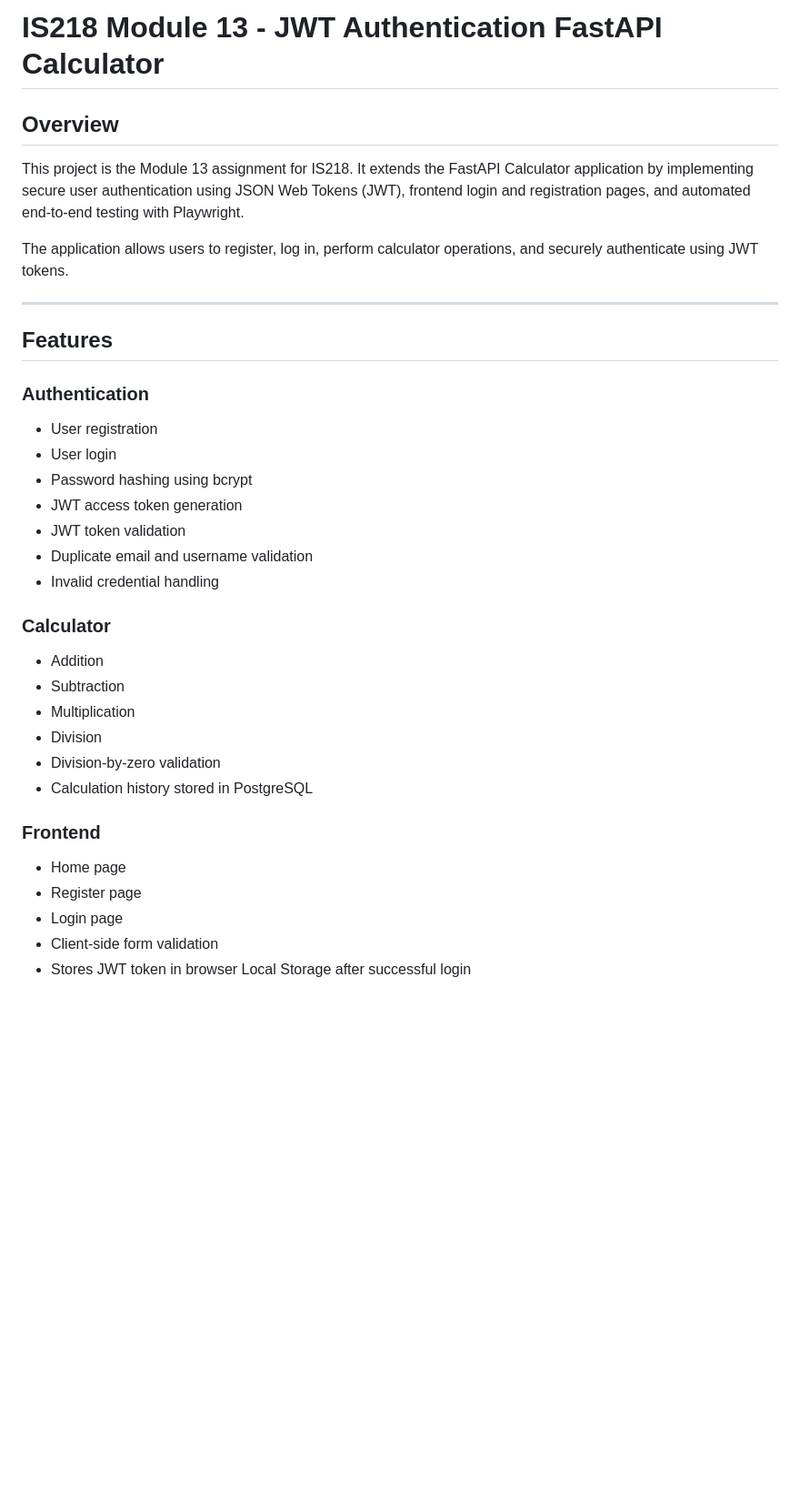
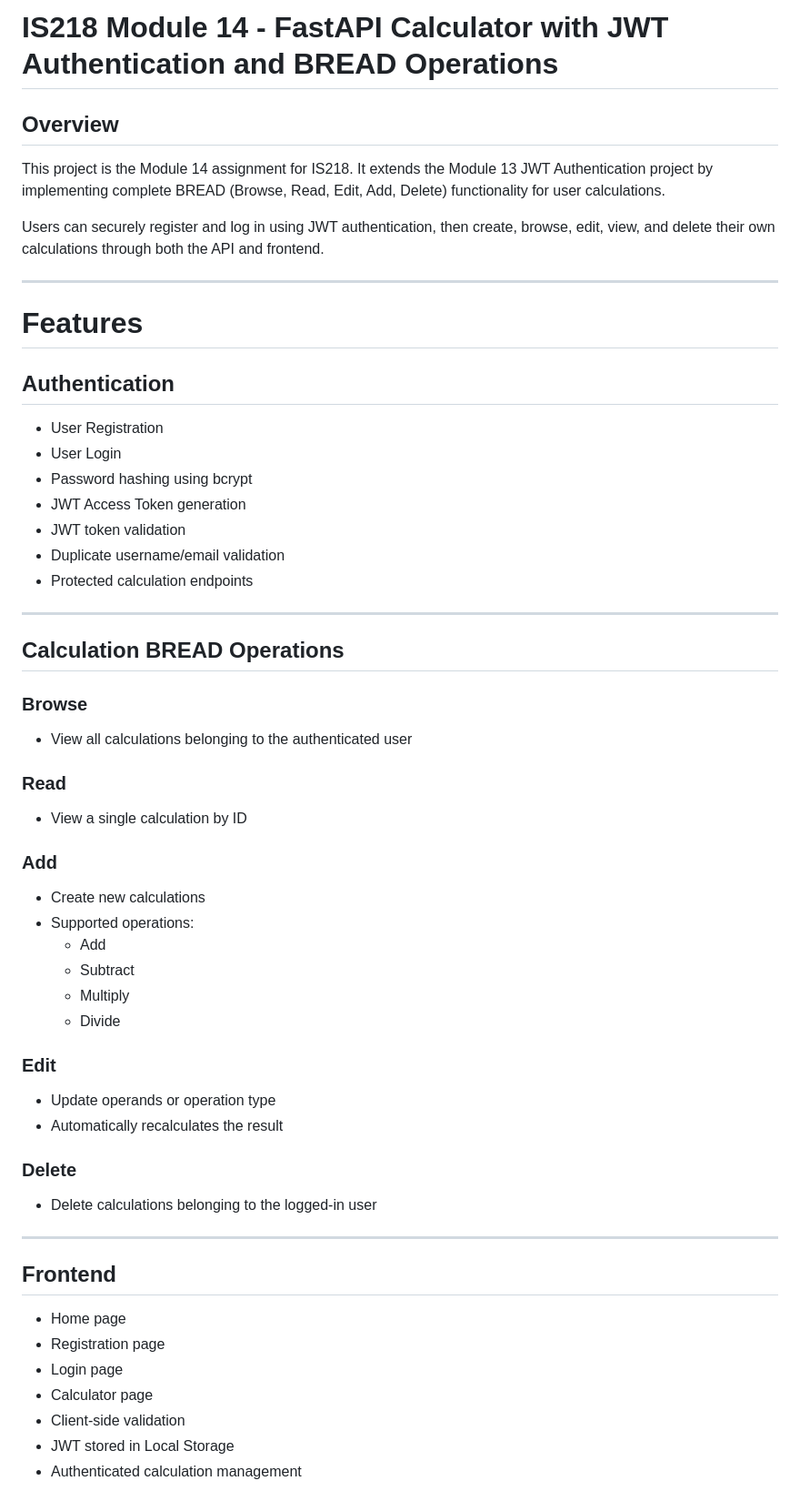
Before and after one commit to davidcruzzy03/IS218-Module14, a Markdown page: README.md, the part around one of its changes. Shown at 91% size. Rendered like a GitHub page; blank space fills up the shorter version.

```diff
--- a/README.md
+++ b/README.md
@@ -1,39 +1,64 @@
-# IS218 Module 13 - JWT Authentication FastAPI Calculator
+# IS218 Module 14 - FastAPI Calculator with JWT Authentication and BREAD Operations
 
 ## Overview
 
-This project is the Module 13 assignment for IS218. It extends the FastAPI Calculator application by implementing secure user authentication using JSON Web Tokens (JWT), frontend login and registration pages, and automated end-to-end testing with Playwright.
+This project is the Module 14 assignment for IS218. It extends the Module 13 JWT Authentication project by implementing complete BREAD (Browse, Read, Edit, Add, Delete) functionality for user calculations.
 
-The application allows users to register, log in, perform calculator operations, and securely authenticate using JWT tokens.
+Users can securely register and log in using JWT authentication, then create, browse, edit, view, and delete their own calculations through both the API and frontend.
 
 ---
 
-## Features
+# Features
 
-### Authentication
+## Authentication
 
-- User registration
-- User login
+- User Registration
+- User Login
 - Password hashing using bcrypt
-- JWT access token generation
+- JWT Access Token generation
 - JWT token validation
-- Duplicate email and username validation
-- Invalid credential handling
+- Duplicate username/email validation
+- Protected calculation endpoints
 
-### Calculator
+---
 
-- Addition
-- Subtraction
-- Multiplication
-- Division
-- Division-by-zero validation
-- Calculation history stored in PostgreSQL
+## Calculation BREAD Operations
 
-### Frontend
+### Browse
+
+- View all calculations belonging to the authenticated user
+
+### Read
+
+- View a single calculation by ID
+
+### Add
+
+- Create new calculations
+- Supported operations:
+  - Add
+  - Subtract
+  - Multiply
+  - Divide
+
+### Edit
+
+- Update operands or operation type
+- Automatically recalculates the result
+
+### Delete
+
+- Delete calculations belonging to the logged-in user
+
+---
+
+## Frontend
 
 - Home page
-- Register page
+- Registration page
 - Login page
-- Client-side form validation
-- Stores JWT token in browser Local Storage after successful login
+- Calculator page
+- Client-side validation
+- JWT stored in Local Storage
+- Authenticated calculation management
 
```
Also changed, not shown: other parts of README.md (+125 -83 lines).
